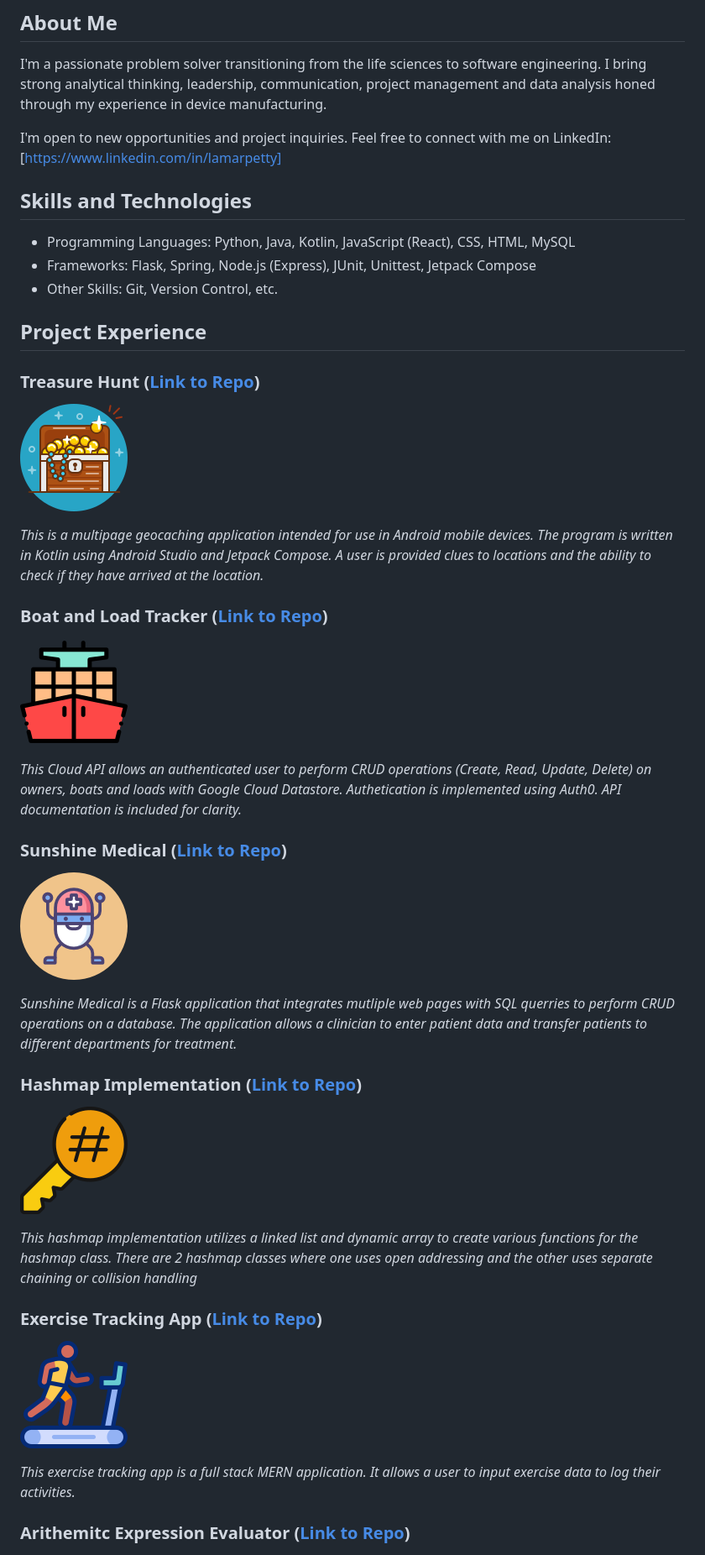
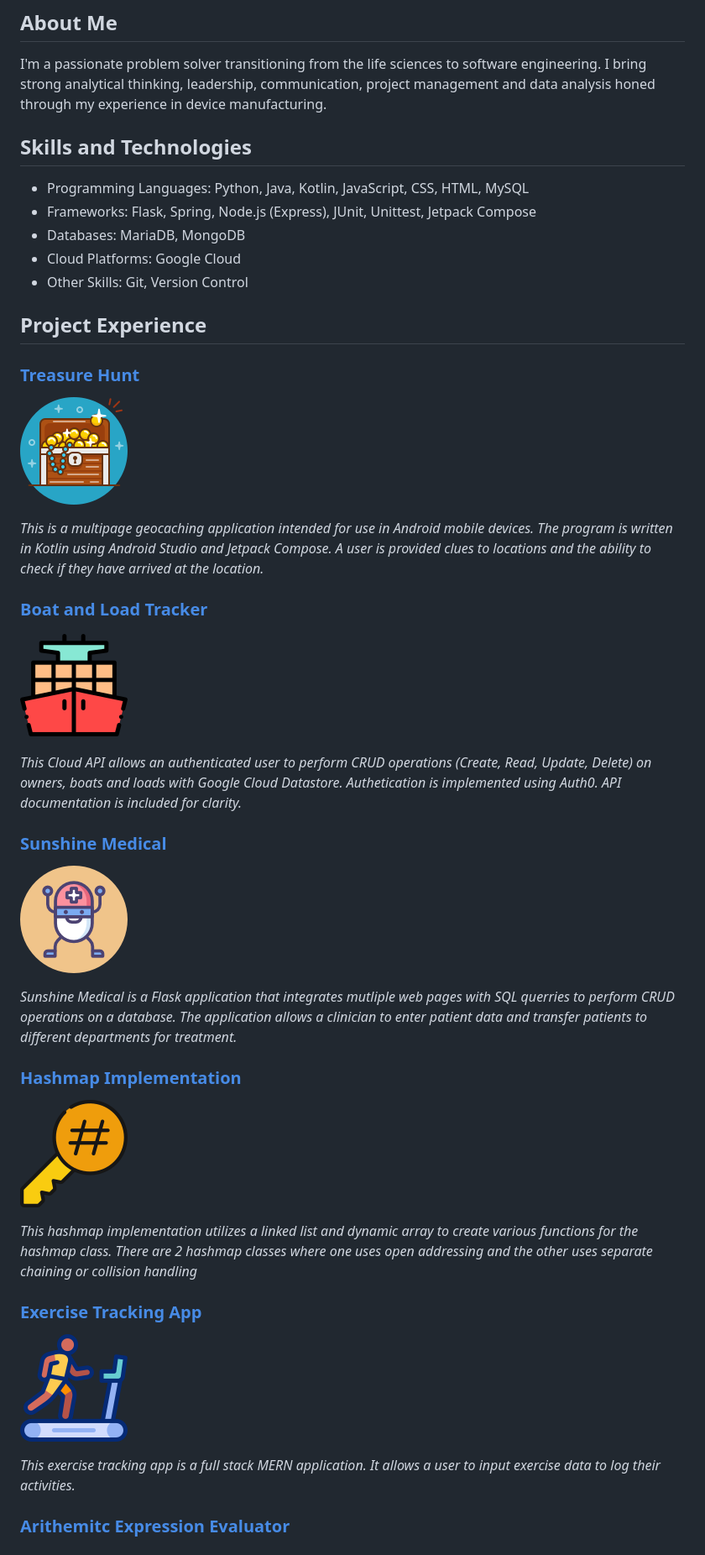
Before and after one commit to voyagerfan/Portfolio-Projects, a Markdown page: README.md, the part around the change printed below. Shown: that part at 84% size. Drawn GitHub-style.

Commit message:
add hyperlinks to project headers

```diff
--- a/README.md
+++ b/README.md
@@ -4,24 +4,25 @@ Markdown
 ## About Me
 I'm a passionate problem solver transitioning from the life sciences to software engineering. I bring strong analytical thinking, leadership, communication, project management and data analysis honed through my experience in device manufacturing.
 
-I'm open to new opportunities and project inquiries. Feel free to connect with me on LinkedIn: [https://www.linkedin.com/in/lamarpetty]
 
 ## Skills and Technologies
 
-* Programming Languages: Python, Java, Kotlin, JavaScript (React), CSS, HTML, MySQL
+* Programming Languages: Python, Java, Kotlin, JavaScript, CSS, HTML, MySQL
 * Frameworks: Flask, Spring, Node.js (Express), JUnit, Unittest, Jetpack Compose
-* Other Skills: Git, Version Control, etc.
+* Databases: MariaDB, MongoDB
+* Cloud Platforms: Google Cloud
+* Other Skills: Git, Version Control
 
 ## Project Experience
 
-### Treasure Hunt ([Link to Repo](https://github.com/voyagerfan/Treasure-Hunt.git))
+### [Treasure Hunt](https://github.com/voyagerfan/Treasure-Hunt.git)
 ![](./Icons/treasure.png)
 
 *This is a multipage geocaching application intended for use in Android mobile devices. The program is written in Kotlin using Android Studio and Jetpack Compose. A user is provided clues to locations and the ability to check if they have arrived at the location.*
 
 
 
-### Boat and Load Tracker ([Link to Repo](https://github.com/voyagerfan/Boat-and-Load-Tracker.git))
+### [Boat and Load Tracker](https://github.com/voyagerfan/Boat-and-Load-Tracker.git)
 
 ![](./Icons/cargoboat.png)
 
@@ -29,7 +30,7 @@ I'm open to new opportunities and project inquiries. Feel free to connect with m
 
 
 
-### Sunshine Medical ([Link to Repo](https://github.com/voyagerfan/Sunshine-Medical.git))
+### [Sunshine Medical](https://github.com/voyagerfan/Sunshine-Medical.git)
 
 
 ![](./Icons/medical-robot.png)
@@ -37,19 +38,19 @@ I'm open to new opportunities and project inquiries. Feel free to connect with m
 *Sunshine Medical is a Flask application that integrates mutliple web pages with SQL querries to perform CRUD operations on a database. The application allows a clinician to enter patient data and transfer patients to different departments for treatment.*
 
 
-### Hashmap Implementation ([Link to Repo](https://github.com/voyagerfan/Hashmap-Implementation.git))
+### [Hashmap Implementation](https://github.com/voyagerfan/Hashmap-Implementation.git)
 
 ![](./Icons/hashtag.png)
 
 *This hashmap implementation utilizes a linked list and dynamic array to create various functions for the hashmap class. There are 2 hashmap classes where one uses open addressing and the other uses separate chaining or collision handling*
 
-### Exercise Tracking App ([Link to Repo](https://github.com/voyagerfan/Exercise-Tracking-App.git))
+### [Exercise Tracking App](https://github.com/voyagerfan/Exercise-Tracking-App.git)
 
 ![](./Icons/exercise.png)
 
 *This exercise tracking app is a full stack MERN application. It allows a user to input exercise data to log their activities.*
 
-### Arithemitc Expression Evaluator ([Link to Repo](https://github.com/voyagerfan/Arithmetic-Expression-Evaluator.git))
+### [Arithemitc Expression Evaluator](https://github.com/voyagerfan/Arithmetic-Expression-Evaluator.git)
 
 ![](./Icons/calculator.png)
 
```
Also changed, not shown: other parts of README.md (+3 -3 lines).
